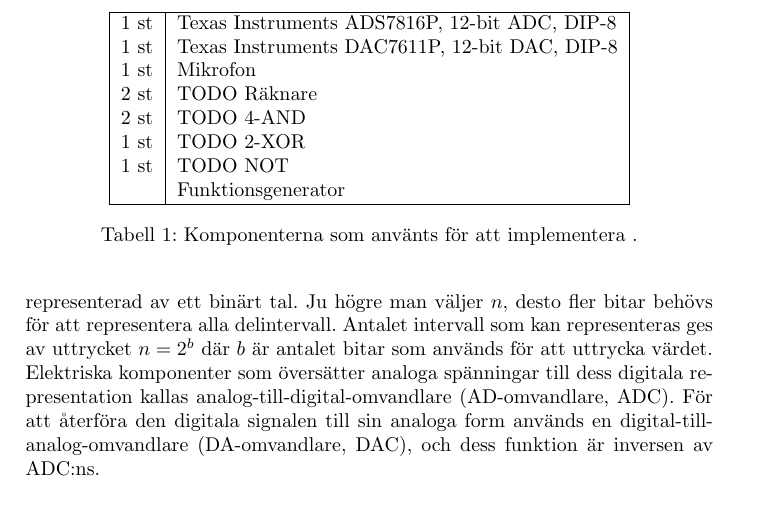
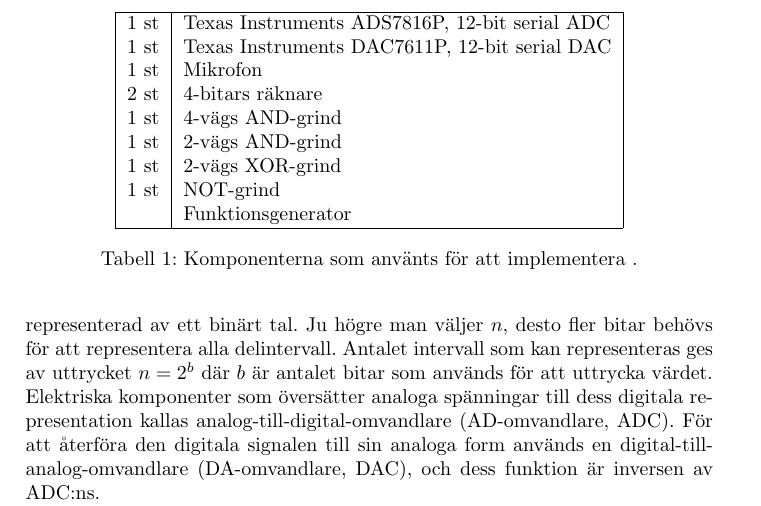
Before and after one commit to bjoernaf/dte_rapport, a LaTeX document (project_report_forsberg_lundgren_sharyari.tex): part of page 2 of 7, cut so that both start at the same text. Compiled offline with pdfLaTeX.

Commit message:
Fixed component table.

```diff
--- a/project_report_forsberg_lundgren_sharyari.tex
+++ b/project_report_forsberg_lundgren_sharyari.tex
@@ -130,13 +130,14 @@
     \centering
     \begin{tabular}{|l|l|}
     \hline
-    1 st & Texas Instruments ADS7816P, 12-bit ADC, DIP-8 \\
-    1 st & Texas Instruments DAC7611P, 12-bit DAC, DIP-8 \\
+    1 st & Texas Instruments ADS7816P, 12-bit serial ADC \\
+    1 st & Texas Instruments DAC7611P, 12-bit serial DAC \\
     1 st & Mikrofon \\
-    2 st & TODO Räknare \\
-    2 st & TODO 4-AND \\
-    1 st & TODO 2-XOR \\
-    1 st & TODO NOT \\
+    2 st & 4-bitars räknare \\
+    1 st & 4-vägs AND-grind\\
+    1 st & 2-vägs AND-grind \\
+    1 st & 2-vägs XOR-grind \\
+    1 st & NOT-grind \\
 	 & Funktionsgenerator \\
     \hline
     \end{tabular}
```
